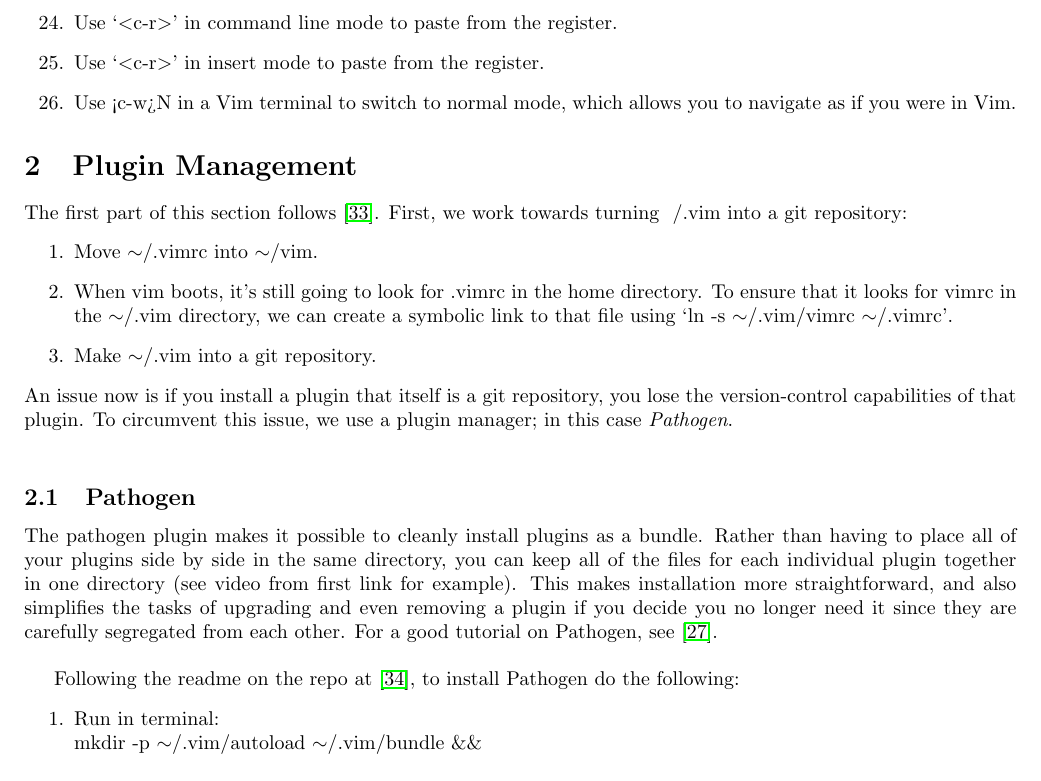
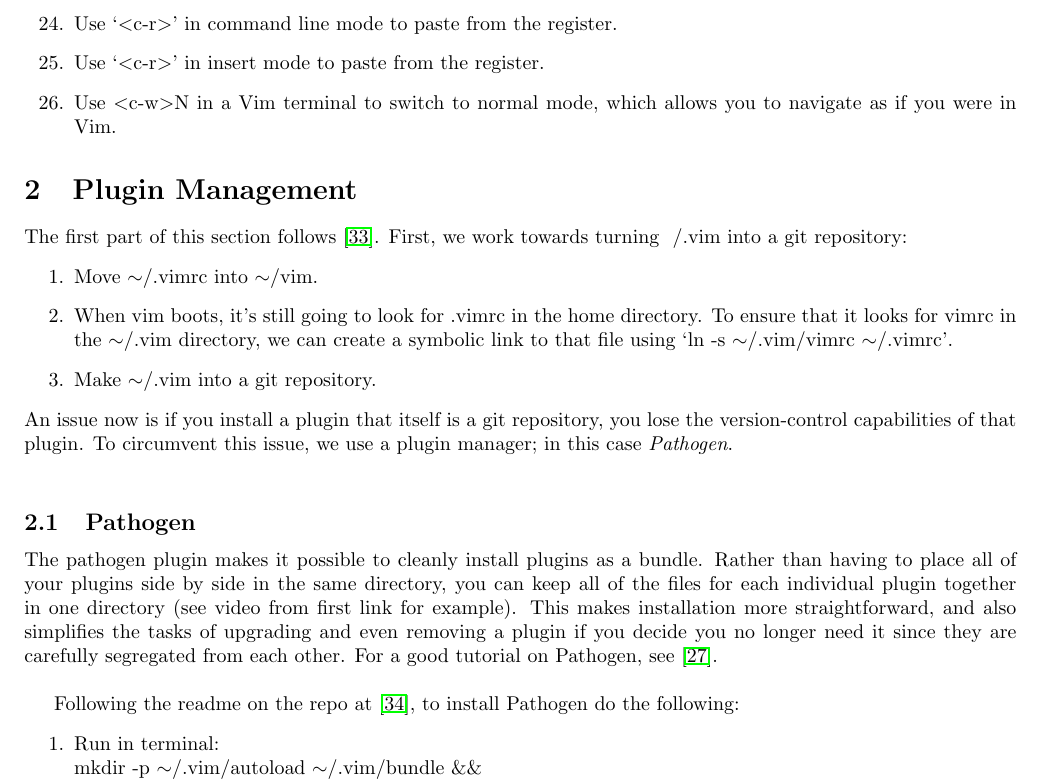
Before and after one commit to hwangoh/dotfiles, a LaTeX document (Workflow_Notes/Workflow_Notes.tex): part of page 2 of 10, cut so that both start at the same text. Compiled offline with pdfLaTeX.

```diff
--- a/Workflow_Notes/Workflow_Notes.tex
+++ b/Workflow_Notes/Workflow_Notes.tex
@@ -130,7 +130,7 @@
     \item Use `\tlangle c-r\trangle' in command line mode to paste from the
         register.
     \item Use `\tlangle c-r\trangle' in insert mode to paste from the register.
-    \item Use <c-w>N in a Vim terminal to switch to normal mode, which allows
+    \item Use \tlangle c-w\trangle N in a Vim terminal to switch to normal mode, which allows
         you to navigate as if you were in Vim.
 \end{enumerate}
 
```
Also changed, not shown: Workflow_Notes/Workflow_Notes.pdf, 2 other files.
